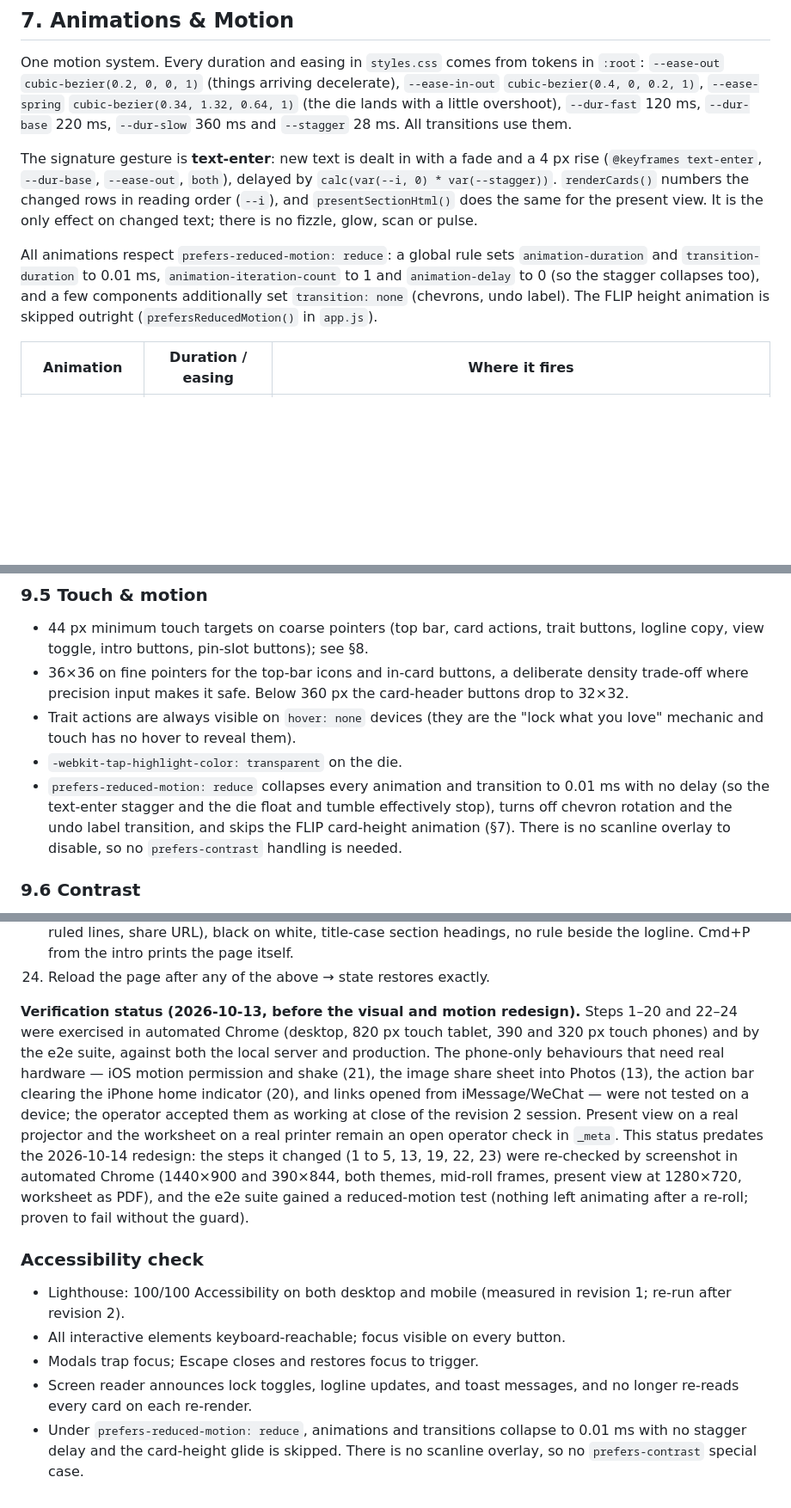
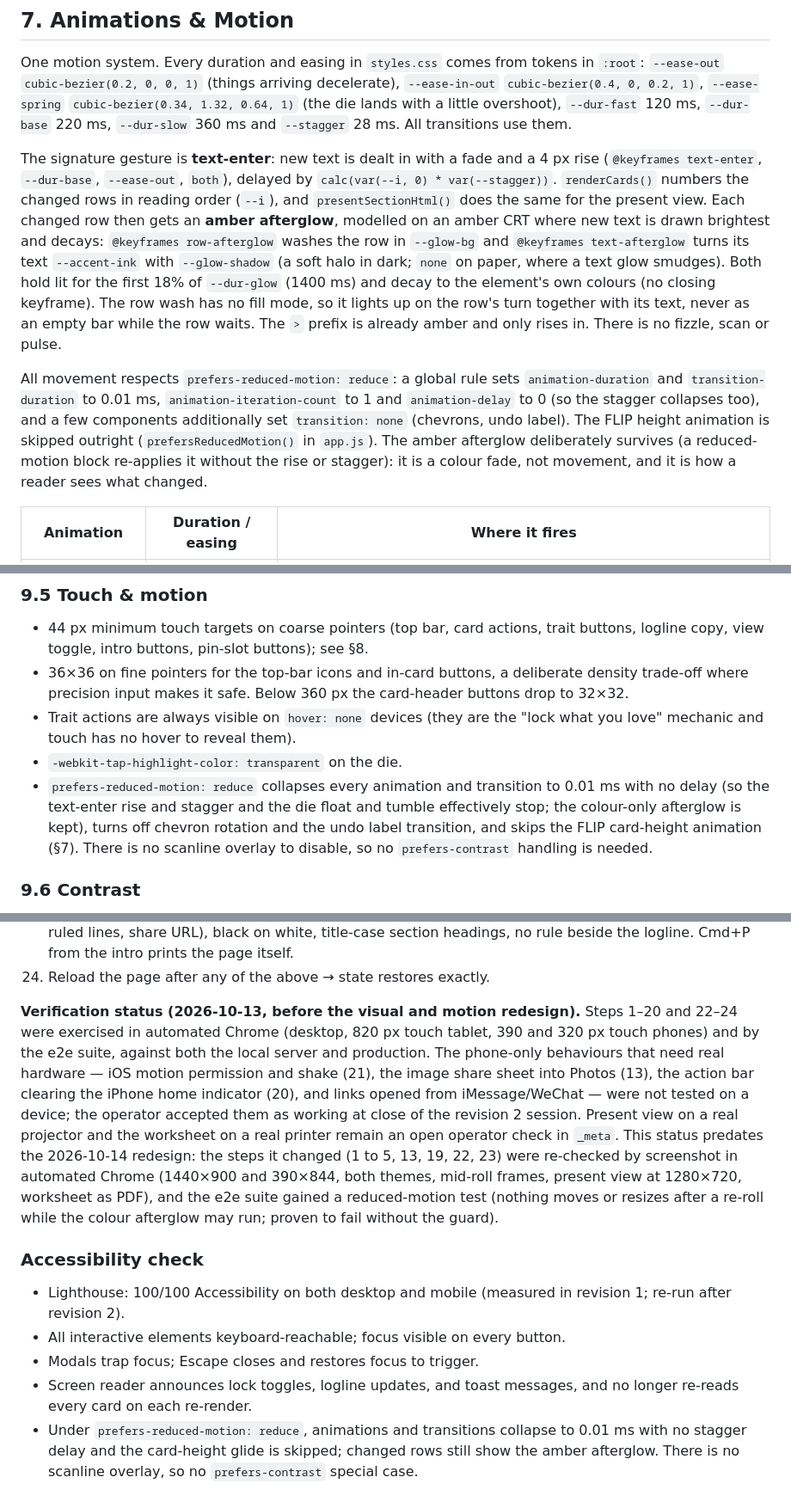
Before and after one commit to nicojan/pocket-dystopia, a Markdown page: BUILD-SPEC.md, 3 parts joined by grey strips. Shown at 86% size. Drawn GitHub-style; blank space fills up the shorter version.

Commit message:
docs: afterglow in BUILD-SPEC and the visual audit
Claude-Session: https://claude.ai/code/session_01NAsBdL29g1ovt7vjbSMBPN

```diff
--- a/BUILD-SPEC.md
+++ b/BUILD-SPEC.md
@@ -551,9 +551,9 @@ Global `:focus-visible { outline: 2px solid var(--accent-ink); outline-offset: 2
 
 One motion system. Every duration and easing in `styles.css` comes from tokens in `:root`: `--ease-out` `cubic-bezier(0.2, 0, 0, 1)` (things arriving decelerate), `--ease-in-out` `cubic-bezier(0.4, 0, 0.2, 1)`, `--ease-spring` `cubic-bezier(0.34, 1.32, 0.64, 1)` (the die lands with a little overshoot), `--dur-fast` 120 ms, `--dur-base` 220 ms, `--dur-slow` 360 ms and `--stagger` 28 ms. All transitions use them.
 
-The signature gesture is **text-enter**: new text is dealt in with a fade and a 4 px rise (`@keyframes text-enter`, `--dur-base`, `--ease-out`, `both`), delayed by `calc(var(--i, 0) * var(--stagger))`. `renderCards()` numbers the changed rows in reading order (`--i`), and `presentSectionHtml()` does the same for the present view. It is the only effect on changed text; there is no fizzle, glow, scan or pulse.
+The signature gesture is **text-enter**: new text is dealt in with a fade and a 4 px rise (`@keyframes text-enter`, `--dur-base`, `--ease-out`, `both`), delayed by `calc(var(--i, 0) * var(--stagger))`. `renderCards()` numbers the changed rows in reading order (`--i`), and `presentSectionHtml()` does the same for the present view. Each changed row then gets an **amber afterglow**, modelled on an amber CRT where new text is drawn brightest and decays: `@keyframes row-afterglow` washes the row in `--glow-bg` and `@keyframes text-afterglow` turns its text `--accent-ink` with `--glow-shadow` (a soft halo in dark; `none` on paper, where a text glow smudges). Both hold lit for the first 18% of `--dur-glow` (1400 ms) and decay to the element's own colours (no closing keyframe). The row wash has no fill mode, so it lights up on the row's turn together with its text, never as an empty bar while the row waits. The `>` prefix is already amber and only rises in. There is no fizzle, scan or pulse.
 
-All animations respect `prefers-reduced-motion: reduce`: a global rule sets `animation-duration` and `transition-duration` to 0.01 ms, `animation-iteration-count` to 1 and `animation-delay` to 0 (so the stagger collapses too), and a few components additionally set `transition: none` (chevrons, undo label). The FLIP height animation is skipped outright (`prefersReducedMotion()` in `app.js`).
+All movement respects `prefers-reduced-motion: reduce`: a global rule sets `animation-duration` and `transition-duration` to 0.01 ms, `animation-iteration-count` to 1 and `animation-delay` to 0 (so the stagger collapses too), and a few components additionally set `transition: none` (chevrons, undo label). The FLIP height animation is skipped outright (`prefersReducedMotion()` in `app.js`). The amber afterglow deliberately survives (a reduced-motion block re-applies it without the rise or stagger): it is a colour fade, not movement, and it is how a reader sees what changed.
 
 | Animation | Duration / easing | Where it fires |
 |---|---|---|
@@ -657,7 +658,7 @@ Implemented via `modalFocusStack`, `openModal()`, `closeModal()`, `trapTab()`, `
 - 36×36 on fine pointers for the top-bar icons and in-card buttons, a deliberate density trade-off where precision input makes it safe. Below 360 px the card-header buttons drop to 32×32.
 - Trait actions are always visible on `hover: none` devices (they are the "lock what you love" mechanic and touch has no hover to reveal them).
 - `-webkit-tap-highlight-color: transparent` on the die.
-- `prefers-reduced-motion: reduce` collapses every animation and transition to 0.01 ms with no delay (so the text-enter stagger and the die float and tumble effectively stop), turns off chevron rotation and the undo label transition, and skips the FLIP card-height animation (§7). There is no scanline overlay to disable, so no `prefers-contrast` handling is needed.
+- `prefers-reduced-motion: reduce` collapses every animation and transition to 0.01 ms with no delay (so the text-enter rise and stagger and the die float and tumble effectively stop; the colour-only afterglow is kept), turns off chevron rotation and the undo label transition, and skips the FLIP card-height animation (§7). There is no scanline overlay to disable, so no `prefers-contrast` handling is needed.
 
 ### 9.6 Contrast
 
@@ -832,7 +833,7 @@ Smoke path to verify the build end-to-end:
 23. More → Print worksheet → print preview shows only the worksheet (build, Name/Date, six prompts with ruled lines, share URL), black on white, title-case section headings, no rule beside the logline. Cmd+P from the intro prints the page itself.
 24. Reload the page after any of the above → state restores exactly.
 
-**Verification status (2026-10-13, before the visual and motion redesign).** Steps 1–20 and 22–24 were exercised in automated Chrome (desktop, 820 px touch tablet, 390 and 320 px touch phones) and by the e2e suite, against both the local server and production. The phone-only behaviours that need real hardware — iOS motion permission and shake (21), the image share sheet into Photos (13), the action bar clearing the iPhone home indicator (20), and links opened from iMessage/WeChat — were not tested on a device; the operator accepted them as working at close of the revision 2 session. Present view on a real projector and the worksheet on a real printer remain an open operator check in `_meta`. This status predates the 2026-10-14 redesign: the steps it changed (1 to 5, 13, 19, 22, 23) were re-checked by screenshot in automated Chrome (1440×900 and 390×844, both themes, mid-roll frames, present view at 1280×720, worksheet as PDF), and the e2e suite gained a reduced-motion test (nothing left animating after a re-roll; proven to fail without the guard).
+**Verification status (2026-10-13, before the visual and motion redesign).** Steps 1–20 and 22–24 were exercised in automated Chrome (desktop, 820 px touch tablet, 390 and 320 px touch phones) and by the e2e suite, against both the local server and production. The phone-only behaviours that need real hardware — iOS motion permission and shake (21), the image share sheet into Photos (13), the action bar clearing the iPhone home indicator (20), and links opened from iMessage/WeChat — were not tested on a device; the operator accepted them as working at close of the revision 2 session. Present view on a real projector and the worksheet on a real printer remain an open operator check in `_meta`. This status predates the 2026-10-14 redesign: the steps it changed (1 to 5, 13, 19, 22, 23) were re-checked by screenshot in automated Chrome (1440×900 and 390×844, both themes, mid-roll frames, present view at 1280×720, worksheet as PDF), and the e2e suite gained a reduced-motion test (nothing moves or resizes after a re-roll while the colour afterglow may run; proven to fail without the guard).
 
 ### Accessibility check
 
@@ -840,4 +841,4 @@ Smoke path to verify the build end-to-end:
 - All interactive elements keyboard-reachable; focus visible on every button.
 - Modals trap focus; Escape closes and restores focus to trigger.
 - Screen reader announces lock toggles, logline updates, and toast messages, and no longer re-reads every card on each re-render.
-- Under `prefers-reduced-motion: reduce`, animations and transitions collapse to 0.01 ms with no stagger delay and the card-height glide is skipped. There is no scanline overlay, so no `prefers-contrast` special case.
+- Under `prefers-reduced-motion: reduce`, animations and transitions collapse to 0.01 ms with no stagger delay and the card-height glide is skipped; changed rows still show the amber afterglow. There is no scanline overlay, so no `prefers-contrast` special case.
```
Also changed, not shown: other parts of BUILD-SPEC.md (+1 -0 lines), VISUAL-AUDIT-2026-10-14.md (+1 -0 lines).
